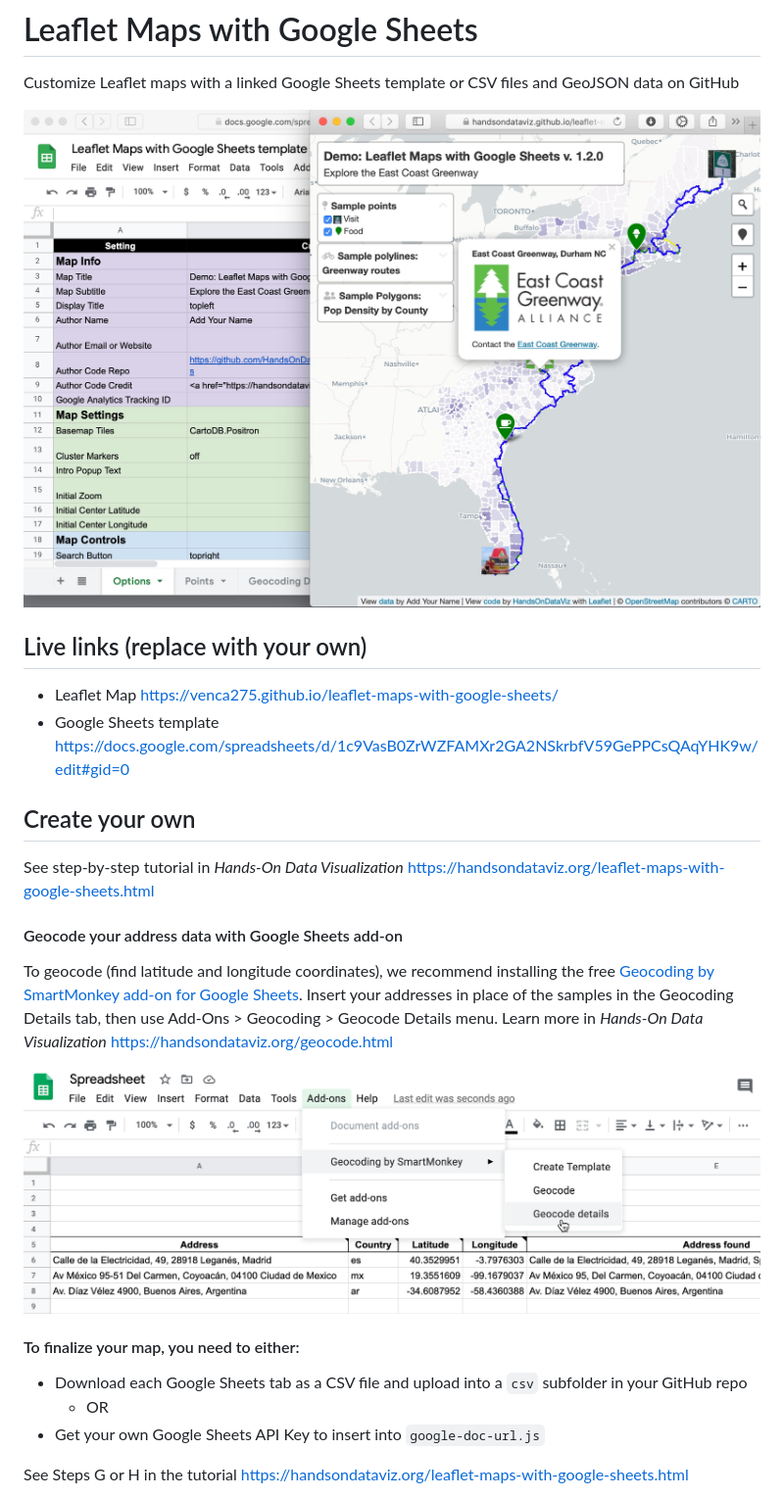
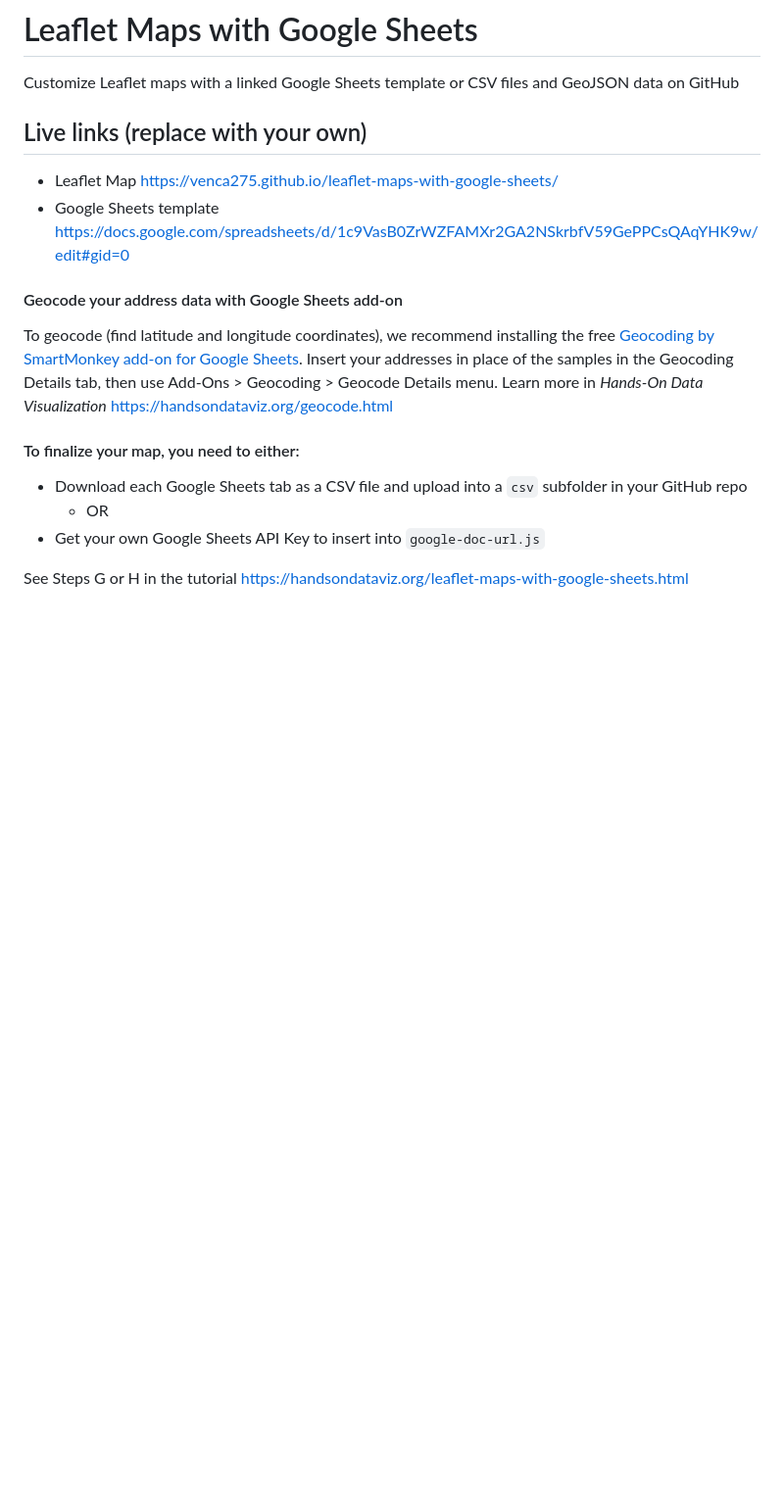
Before and after one commit to venca275/leaflet-maps-with-google-sheets, a Markdown page: README.md, the part around the change. Shown at 98% size. Drawn GitHub-style; blank space fills up the shorter version.

```diff
--- a/README.md
+++ b/README.md
@@ -1,19 +1,12 @@
 # Leaflet Maps with Google Sheets
 Customize Leaflet maps with a linked Google Sheets template or CSV files and GeoJSON data on GitHub
-
-![Preview](preview.jpg)
 
 ## Live links (replace with your own)
 - Leaflet Map https://venca275.github.io/leaflet-maps-with-google-sheets/
 - Google Sheets template https://docs.google.com/spreadsheets/d/1c9VasB0ZrWZFAMXr2GA2NSkrbfV59GePPCsQAqYHK9w/edit#gid=0
 
-## Create your own
-See step-by-step tutorial in *Hands-On Data Visualization* https://handsondataviz.org/leaflet-maps-with-google-sheets.html
-
 #### Geocode your address data with Google Sheets add-on
 To geocode (find latitude and longitude coordinates), we recommend installing the free [Geocoding by SmartMonkey add-on for Google Sheets](https://gsuite.google.com/marketplace/app/geocoding_by_smartmonkey/1033231575312). Insert your addresses in place of the samples in the Geocoding Details tab, then use Add-Ons > Geocoding > Geocode Details menu. Learn more in *Hands-On Data Visualization* https://handsondataviz.org/geocode.html
-
-![Geocoding](geocode.png)
 
 #### To finalize your map, you need to either:
 - Download each Google Sheets tab as a CSV file and upload into a `csv` subfolder in your GitHub repo
```
